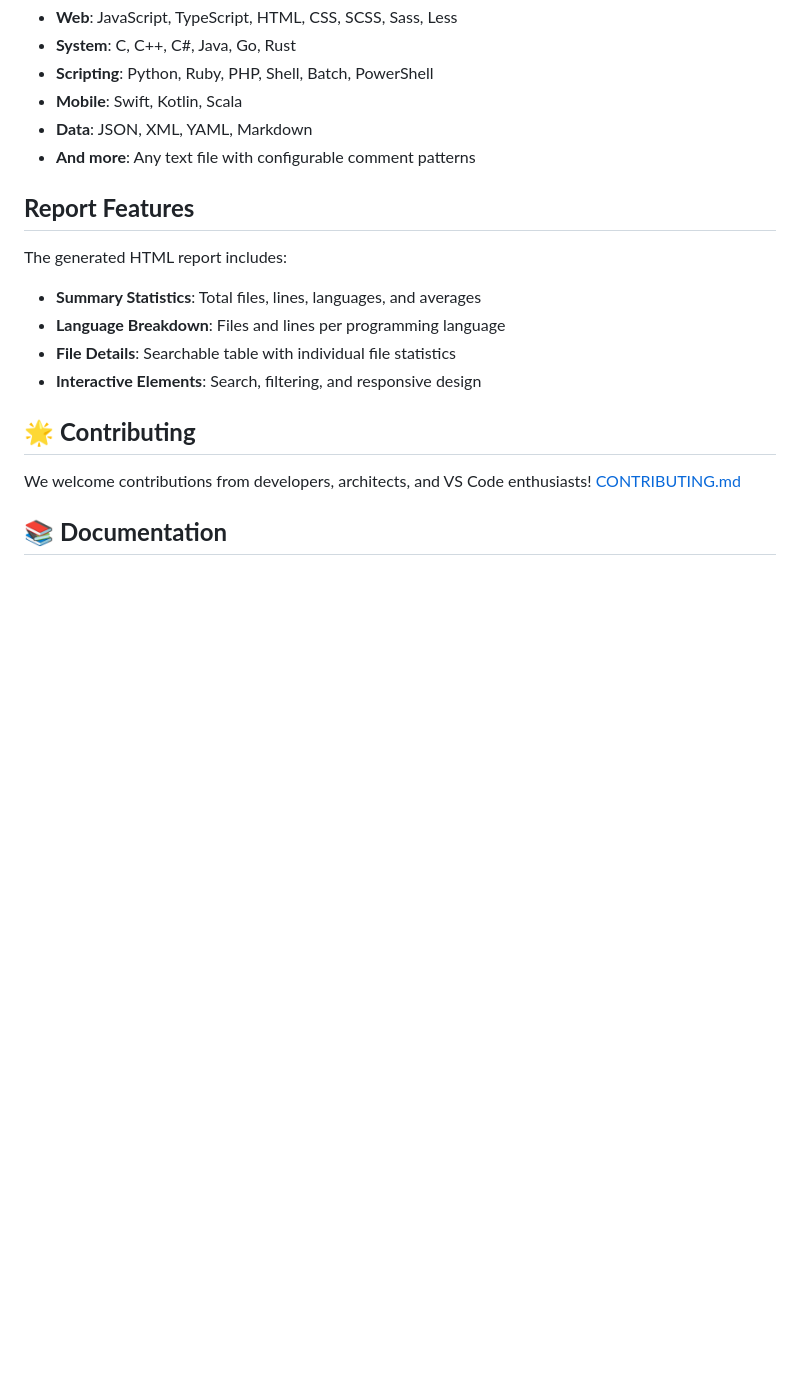
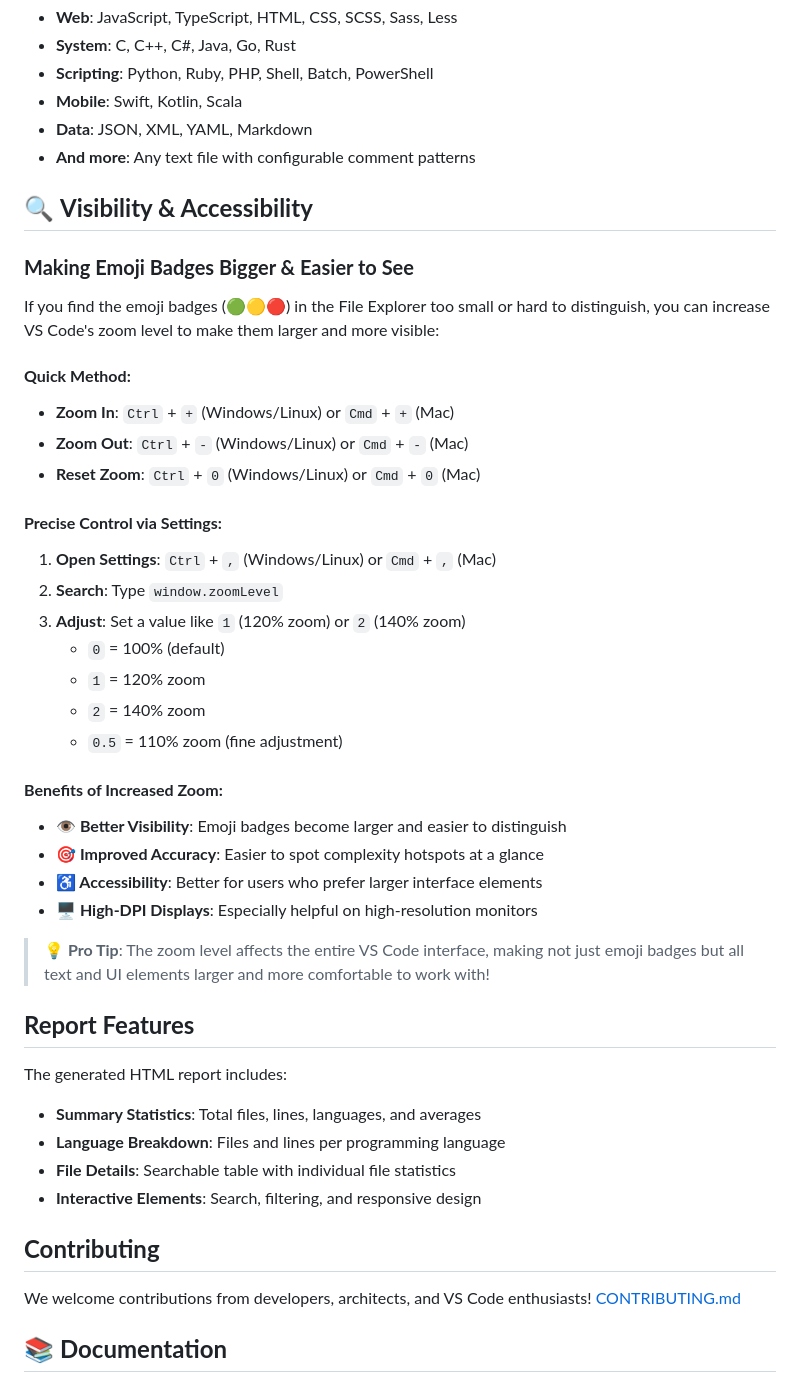
Before and after one commit to DelightfulGames/vscode-code-counter, a Markdown page: README.md, the part around one of its changes. Drawn GitHub-style; blank space fills up the shorter version.

```diff
--- a/README.md
+++ b/README.md
@@ -228,6 +226,33 @@ The extension automatically detects and counts lines for:
 - **Data**: JSON, XML, YAML, Markdown
 - **And more**: Any text file with configurable comment patterns
 
+## 🔍 **Visibility & Accessibility**
+
+### **Making Emoji Badges Bigger & Easier to See**
+If you find the emoji badges (🟢🟡🔴) in the File Explorer too small or hard to distinguish, you can increase VS Code's zoom level to make them larger and more visible:
+
+#### **Quick Method:**
+- **Zoom In**: `Ctrl` + `+` (Windows/Linux) or `Cmd` + `+` (Mac)
+- **Zoom Out**: `Ctrl` + `-` (Windows/Linux) or `Cmd` + `-` (Mac)
+- **Reset Zoom**: `Ctrl` + `0` (Windows/Linux) or `Cmd` + `0` (Mac)
+
+#### **Precise Control via Settings:**
+1. **Open Settings**: `Ctrl` + `,` (Windows/Linux) or `Cmd` + `,` (Mac)
+2. **Search**: Type `window.zoomLevel`
+3. **Adjust**: Set a value like `1` (120% zoom) or `2` (140% zoom)
+   - `0` = 100% (default)
+   - `1` = 120% zoom
+   - `2` = 140% zoom
+   - `0.5` = 110% zoom (fine adjustment)
+
+#### **Benefits of Increased Zoom:**
+- **👁️ Better Visibility**: Emoji badges become larger and easier to distinguish
+- **🎯 Improved Accuracy**: Easier to spot complexity hotspots at a glance
+- **♿ Accessibility**: Better for users who prefer larger interface elements
+- **🖥️ High-DPI Displays**: Especially helpful on high-resolution monitors
+
+> **💡 Pro Tip**: The zoom level affects the entire VS Code interface, making not just emoji badges but all text and UI elements larger and more comfortable to work with!
+
 ## **Report Features**
 The generated HTML report includes:
 - **Summary Statistics**: Total files, lines, languages, and averages
@@ -235,7 +260,7 @@ The generated HTML report includes:
 - **File Details**: Searchable table with individual file statistics
 - **Interactive Elements**: Search, filtering, and responsive design
 
-## 🌟 **Contributing**
+## **Contributing**
 We welcome contributions from developers, architects, and VS Code enthusiasts!
 [CONTRIBUTING.md](./contributing.md)
 
```
Also changed, not shown: other parts of README.md (+4 -6 lines).
